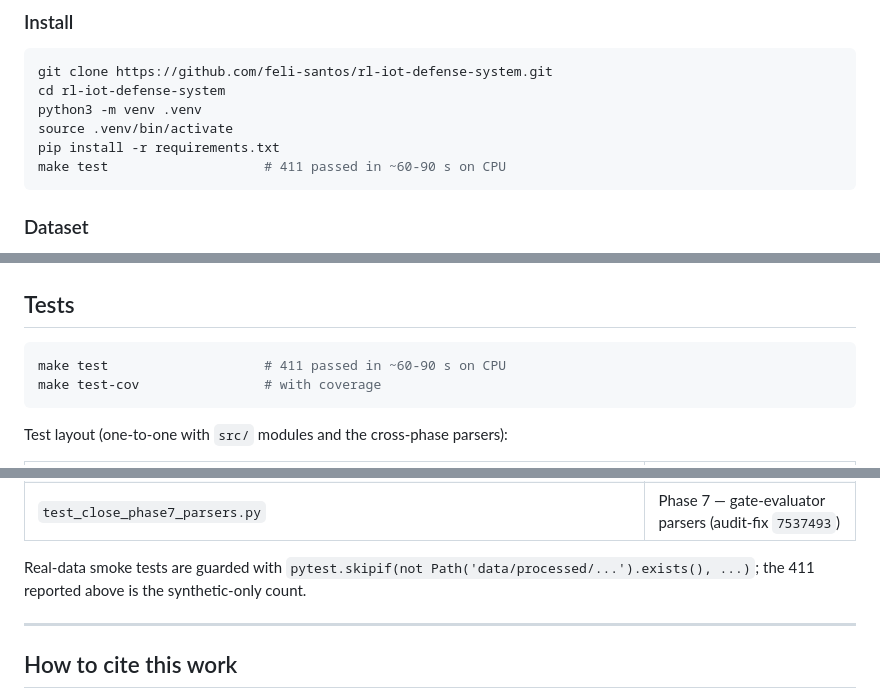
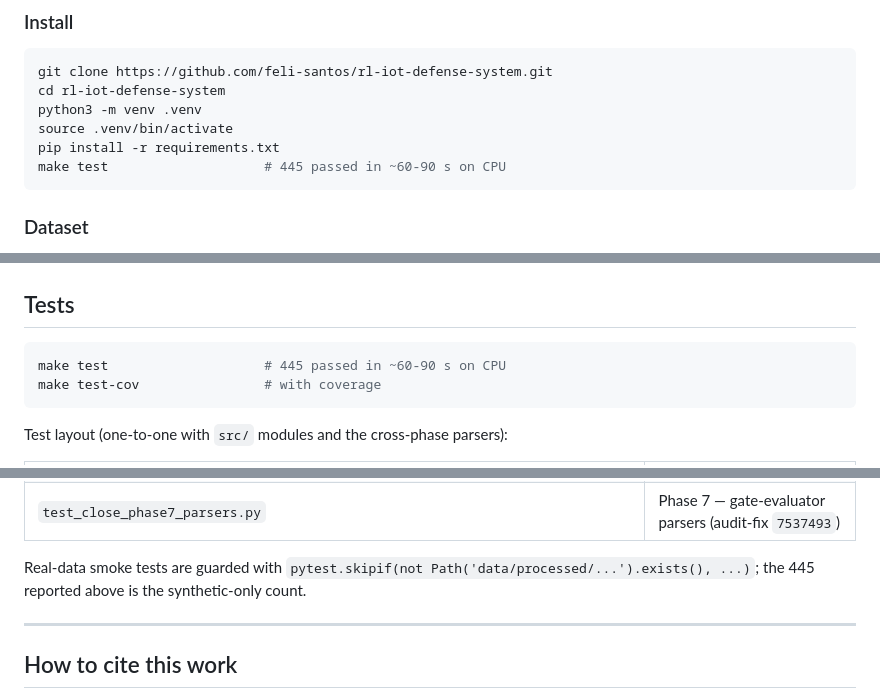
Before and after one commit to feli-santos/rl-iot-defense-system, a Markdown page: README.md, 3 parts joined by grey strips. Rendered like a GitHub page.

````diff
--- a/README.md
+++ b/README.md
@@ -217,7 +217,7 @@ cd rl-iot-defense-system
 python3 -m venv .venv
 source .venv/bin/activate
 pip install -r requirements.txt
-make test                    # 411 passed in ~60-90 s on CPU
+make test                    # 445 passed in ~60-90 s on CPU
 ```
 
 ### Dataset
@@ -360,7 +360,7 @@ handoff record.
 ## Tests
 
 ```bash
-make test                    # 411 passed in ~60-90 s on CPU
+make test                    # 445 passed in ~60-90 s on CPU
 make test-cov                # with coverage
 ```
 
@@ -379,7 +379,7 @@ parsers):
 
 Real-data smoke tests are guarded with
 `pytest.skipif(not Path('data/processed/...').exists(), ...)`; the
-411 reported above is the synthetic-only count.
+445 reported above is the synthetic-only count.
 
 ---
 
````
Also changed, not shown: other parts of README.md (+13 -13 lines), AGENTS.md (added, +78 -0 lines).
